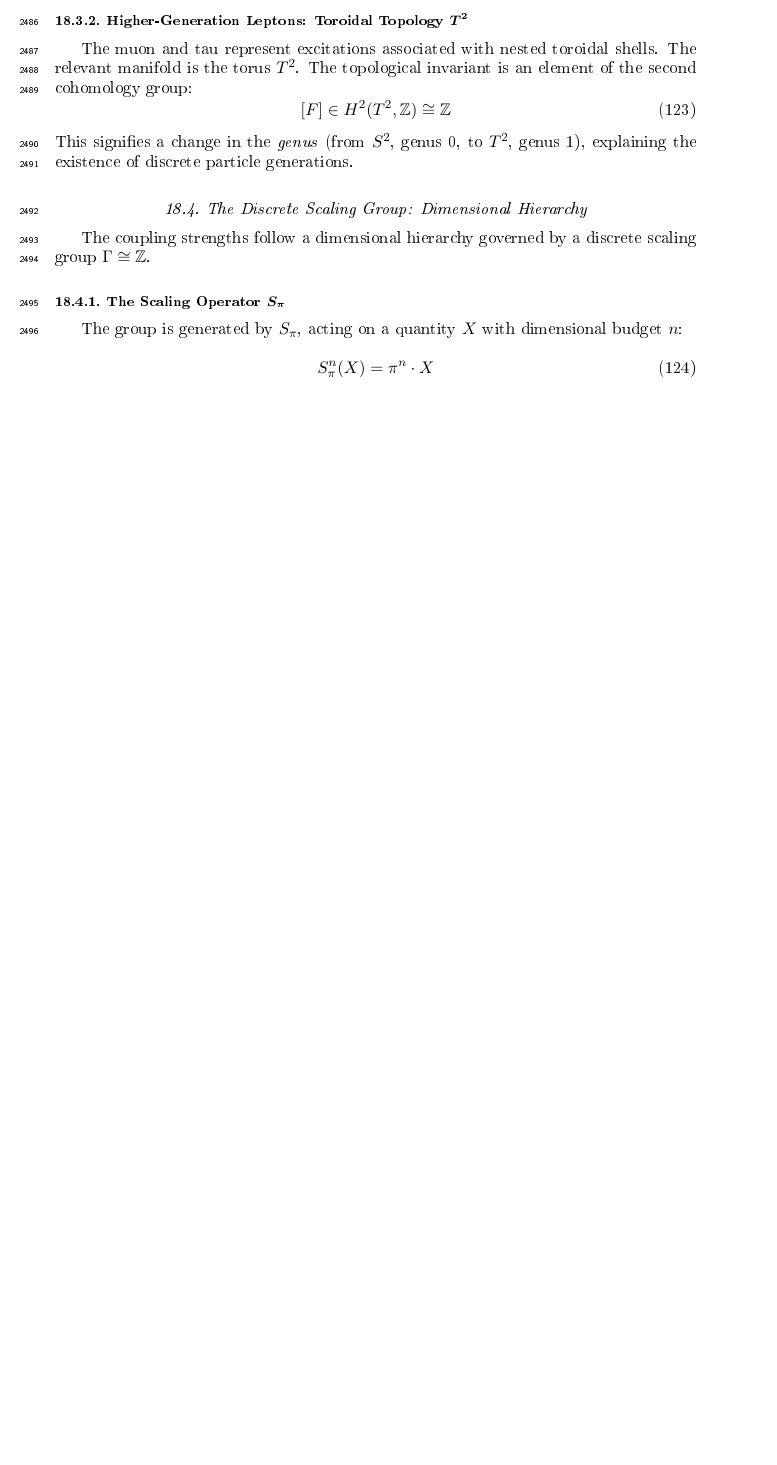
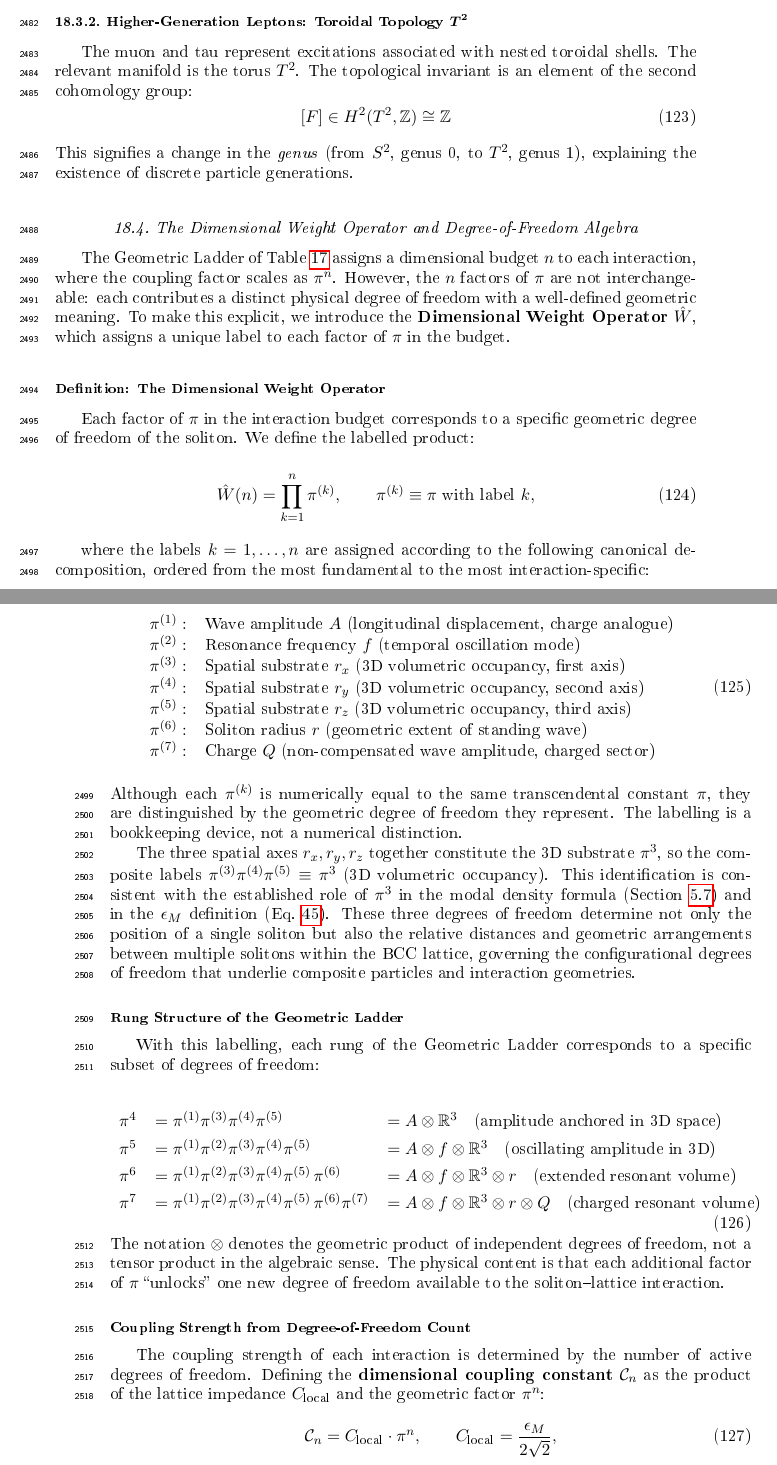
Before and after one commit to lsmolinski/MagnetismGravity, a LaTeX document (MagnetismGravity.tex): part of page 81 of 170 before the commit and two parts of pages 81 and 82 of 171 after it, the two joined at a grey line, cut so that both start at the same text, the shorter picture padded with empty space. The pictures show the PDF file MagnetismGravity.pdf that the author committed with the source.

Commit message:
zmiany w formalizmach identyfikacja stopni swobody

```diff
--- a/MagnetismGravity.tex
+++ b/MagnetismGravity.tex
@@ -2740,13 +2740,105 @@ The muon and tau represent excitations associated with nested toroidal shells. T
 \end{equation}
 This signifies a change in the \textit{genus} (from $S^2$, genus 0, to $T^2$, genus 1), explaining the existence of discrete particle generations.
 
-\subsection{The Discrete Scaling Group: Dimensional Hierarchy}
-The coupling strengths follow a dimensional hierarchy governed by a discrete scaling group $\Gamma \cong \mathbb{Z}$.
-
-\subsubsection{The Scaling Operator $S_\pi$}
-The group is generated by $S_\pi$, acting on a quantity $X$ with dimensional budget $n$:
-\begin{equation}
-	S_\pi^n(X) = \pi^n \cdot X
-\end{equation}
-
-\subsubsection{The Geometric Ladder}
+\subsection{The Dimensional Weight Operator and Degree-of-Freedom Algebra}
+\label{sec:dim_weight_operator}
+
+The Geometric Ladder of Table~\ref{tab:dimensional_ladder_origin} assigns a
+dimensional budget $n$ to each interaction, where the coupling factor scales
+as $\pi^n$. However, the $n$ factors of $\pi$ are not interchangeable: each
+contributes a distinct physical degree of freedom with a well-defined geometric
+meaning. To make this explicit, we introduce the \textbf{Dimensional Weight
+	Operator} $\hat{W}$, which assigns a unique label to each factor of $\pi$
+in the budget.
+
+\subsubsection*{Definition: The Dimensional Weight Operator}
+
+Each factor of $\pi$ in the interaction budget corresponds to a specific
+geometric degree of freedom of the soliton. We define the labelled product:
+
+\begin{equation}
+	\hat{W}(n) = \prod_{k=1}^{n} \pi^{(k)},
+	\qquad \pi^{(k)} \equiv \pi \text{ with label } k,
+	\label{eq:weight_operator}
+\end{equation}
+
+where the labels $k = 1, \ldots, n$ are assigned according to the following
+canonical decomposition, ordered from the most fundamental to the most
+interaction-specific:
+
+\begin{equation}
+	\label{eq:dof_assignment}
+	\begin{array}{ll}
+		\pi^{(1)}: & \text{Wave amplitude } A \text{
+			(longitudinal displacement, charge analogue)} \\
+		\pi^{(2)}: & \text{Resonance frequency } f
+		\text{ (temporal oscillation mode)} \\
+		\pi^{(3)}: & \text{Spatial substrate } r_x
+		\text{ (3D volumetric occupancy, first axis)} \\
+		\pi^{(4)}: & \text{Spatial substrate } r_y
+		\text{ (3D volumetric occupancy, second axis)} \\
+		\pi^{(5)}: & \text{Spatial substrate } r_z
+		\text{ (3D volumetric occupancy, third axis)} \\
+		\pi^{(6)}: & \text{Soliton radius } r
+		\text{ (geometric extent of standing wave)} \\
+		\pi^{(7)}: & \text{Charge } Q
+		\text{ (non-compensated wave amplitude, charged sector)}
+	\end{array}
+\end{equation}
+
+\noindent Although each $\pi^{(k)}$ is numerically equal to the same
+transcendental constant $\pi$, they are distinguished by the geometric
+degree of freedom they represent. The labelling is a bookkeeping device,
+not a numerical distinction.
+
+The three spatial axes $r_x, r_y, r_z$ together constitute the 3D substrate
+$\pi^3$, so the composite labels $\pi^{(3)}\pi^{(4)}\pi^{(5)} \equiv \pi^3$
+(3D volumetric occupancy). This identification is consistent with the
+established role of $\pi^3$ in the modal density formula
+(Section~\ref{sec:pi3}) and in the $\epsilon_M$ definition
+(Eq.~\ref{eq:epsilon_M_fundamental}). These three degrees of freedom
+determine not only the position of a single soliton but also the relative
+distances and geometric arrangements between multiple solitons within the
+BCC lattice, governing the configurational degrees of freedom that underlie
+composite particles and interaction geometries.
+
+\subsubsection*{Rung Structure of the Geometric Ladder}
+
+With this labelling, each rung of the Geometric Ladder corresponds to a
+specific subset of degrees of freedom:
+
+\begin{equation}
+	\label{eq:ladder_dof}
+	\begin{array}{lll}
+		\pi^4 & = \pi^{(1)} \pi^{(3)}\pi^{(4)}\pi^{(5)}
+		& = A \otimes \mathbb{R}^3
+		\quad \text{(amplitude anchored in 3D space)} \\[4pt]
+		\pi^5 & = \pi^{(1)} \pi^{(2)} \pi^{(3)}\pi^{(4)}\pi^{(5)}
+		& = A \otimes f \otimes \mathbb{R}^3
+		\quad \text{(oscillating amplitude in 3D)} \\[4pt]
+		\pi^6 & = \pi^{(1)} \pi^{(2)} \pi^{(3)}\pi^{(4)}\pi^{(5)} \,
+		\pi^{(6)}
+		& = A \otimes f \otimes \mathbb{R}^3 \otimes r
+		\quad \text{(extended resonant volume)} \\[4pt]
+		\pi^7 & = \pi^{(1)} \pi^{(2)} \pi^{(3)}\pi^{(4)}\pi^{(5)} \,
+		\pi^{(6)} \pi^{(7)}
+		& = A \otimes f \otimes \mathbb{R}^3 \otimes r \otimes Q
+		\quad \text{(charged resonant volume)}
+	\end{array}
+\end{equation}
+
+\noindent The notation $\otimes$ denotes the geometric product of independent
+degrees of freedom, not a tensor product in the algebraic sense. The physical
+content is that each additional factor of $\pi$ ``unlocks'' one new degree of
+freedom available to the soliton--lattice interaction.
+
+\subsubsection*{Coupling Strength from Degree-of-Freedom Count}
+
+The coupling strength of each interaction is determined by the number of
+active degrees of freedom. Defining the \textbf{dimensional coupling constant}
+$\mathcal{C}_n$ as the product of the lattice impedance $C_{\text{local}}$
+and the geometric factor $\pi^n$:
+
+\begin{equation}
+	\mathcal{C}_n = C_{\text{local}} \cdot \pi^n,
+	\qquad C_{\text{local}} = \frac{\epsilon_M}{2\sqrt{2}},
@@ -2752,0 +2853,3 @@ The group is generated by $S_\pi$, acting on a quantity $X$ with dimensional bud
+	\frac{\mathcal{C}_6}{\mathcal{C}_5} = \pi, \qquad
+	\frac{\mathcal{C}_5}{\mathcal{C}_4} = \pi.
+\end{equation}
@@ -2752,0 +2872,3 @@ The group is generated by $S_\pi$, acting on a quantity $X$ with dimensional bud
+Section~\ref{sec:symmetry_observables}:
+
+\begin{itemize}
@@ -2752,0 +2890,9 @@ The group is generated by $S_\pi$, acting on a quantity $X$ with dimensional bud
+\end{itemize}
+
+\noindent The dimensional weight operator thus provides a unified algebraic
+foundation for the symmetry of physical observables across the entire
+Geometric Ladder.
+
+\subsubsection*{The Geometric Ladder}
+The assignment of degrees of freedom to each power of $\pi$ is summarised in
+Table~\ref{tab:dimensional_ladder_origin}.
@@ -2771,7 +2918,8 @@ The unity of EWT emerges from the interplay of these three structures:
 \begin{itemize}
 	\item The \textbf{Space Group} sets the stage and the energy scales (via packing fraction).
 	\item \textbf{Topology} identifies the stable actors (particles) via quantized winding numbers.
-	\item The \textbf{Scaling Group} dictates the coupling strengths (force rungs) based on interaction dimensionality.
+	\item The \textbf{Degree-of-Freedom Algebra} (Dimensional Weight Operator) assigns a distinct physical meaning to each factor of $\pi$, explaining the observed hierarchy of coupling strengths and the symmetry of observables.
+	\item The \textbf{Discrete Scaling Group} dictates the coupling strengths (force rungs) based on interaction dimensionality.
 \end{itemize}
 
 \subsection{Formalism of the Vacuum Push-out Mechanism}
```
Also changed, not shown: MagnetismGravity.pdf, MagnetismGravity.tex (77 more changed lines).
